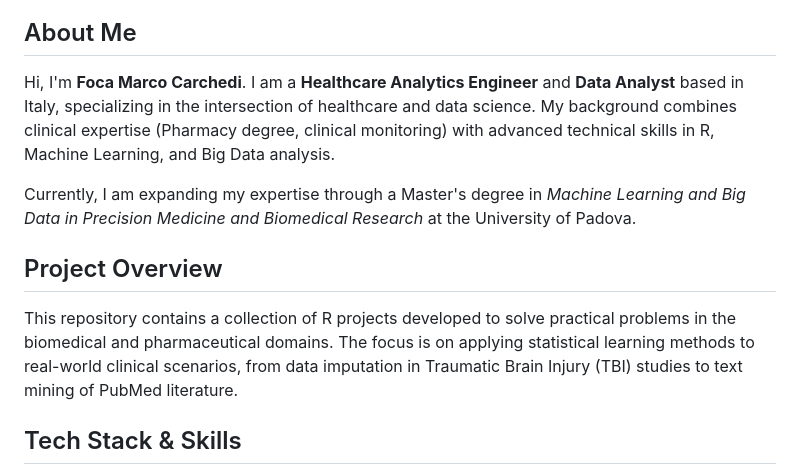
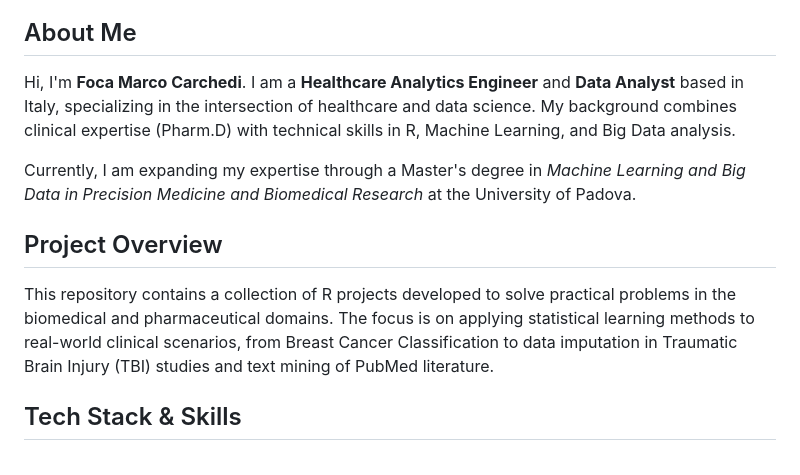
Before and after one commit to carchedimarco88/Biomedical-Data-Science-Portfolio, a Markdown page: README.md, the part around the change. Drawn GitHub-style.

Commit message:
Revise personal info and project overview in README
Updated personal background and project focus in README.

```diff
--- a/README.md
+++ b/README.md
@@ -3,12 +3,12 @@
 
 ## About Me
 Hi, I'm **Foca Marco Carchedi**.
-I am a **Healthcare Analytics Engineer** and **Data Analyst** based in Italy, specializing in the intersection of healthcare and data science. My background combines clinical expertise (Pharmacy degree, clinical monitoring) with advanced technical skills in R, Machine Learning, and Big Data analysis.
+I am a **Healthcare Analytics Engineer** and **Data Analyst** based in Italy, specializing in the intersection of healthcare and data science. My background combines clinical expertise (Pharm.D) with technical skills in R, Machine Learning, and Big Data analysis.
 
 Currently, I am expanding my expertise through a Master's degree in *Machine Learning and Big Data in Precision Medicine and Biomedical Research* at the University of Padova.
 
 ## Project Overview
-This repository contains a collection of R projects developed to solve practical problems in the biomedical and pharmaceutical domains. The focus is on applying statistical learning methods to real-world clinical scenarios, from data imputation in Traumatic Brain Injury (TBI) studies to text mining of PubMed literature.
+This repository contains a collection of R projects developed to solve practical problems in the biomedical and pharmaceutical domains. The focus is on applying statistical learning methods to real-world clinical scenarios, from Breast Cancer Classification to data imputation in Traumatic Brain Injury (TBI) studies and text mining of PubMed literature.
 
 ## Tech Stack & Skills
 * **Languages:** R, SQL
```
